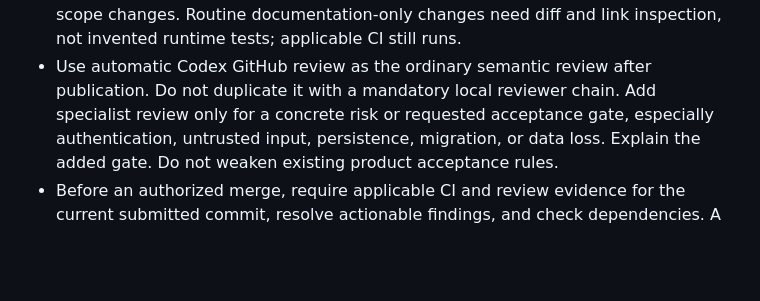
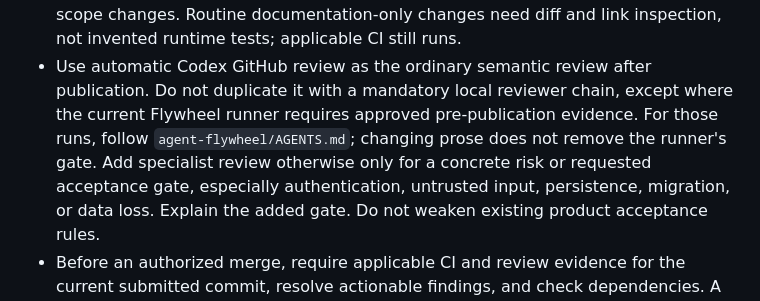
Before and after one commit to EbrahimAbdelwahed/flashapp, a Markdown page: AGENTS.md, the part around the change. Rendered like a GitHub page; blank space fills up the shorter version.

```diff
--- a/AGENTS.md
+++ b/AGENTS.md
@@ -72,8 +72,11 @@ Read the assigned batch bead before changing code. A batch may contain several o
   accurate as scope changes. Routine documentation-only changes need diff and
   link inspection, not invented runtime tests; applicable CI still runs.
 - Use automatic Codex GitHub review as the ordinary semantic review after
-  publication. Do not duplicate it with a mandatory local reviewer chain.
-  Add specialist review only for a concrete risk or requested acceptance gate,
+  publication. Do not duplicate it with a mandatory local reviewer chain,
+  except where the current Flywheel runner requires approved pre-publication
+  evidence. For those runs, follow `agent-flywheel/AGENTS.md`; changing prose
+  does not remove the runner's gate. Add specialist review otherwise only for
+  a concrete risk or requested acceptance gate,
   especially authentication, untrusted input, persistence, migration, or data
   loss. Explain the added gate. Do not weaken existing product acceptance rules.
 - Before an authorized merge, require applicable CI and review evidence for the
```
Also changed, not shown: agent-flywheel/AGENTS.md (+13 -2 lines).
